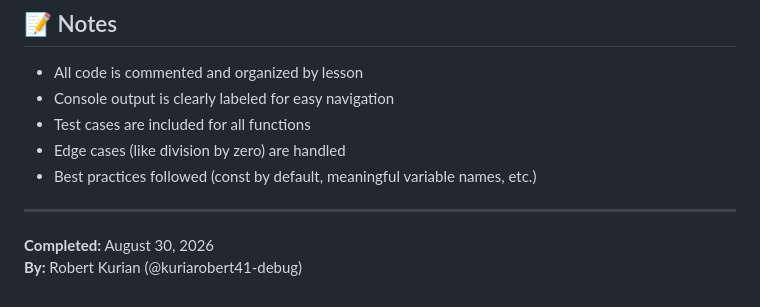
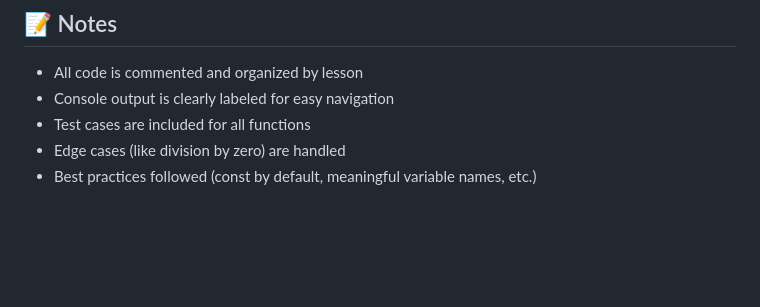
Before and after one commit to kuriarobert41-debug/iyf-s11-week-04-kuriarobert41-debug-, a Markdown page: README.md, the part around the change. Drawn GitHub-style; blank space fills up the shorter version.

Commit message:
Remove completion date and author from README
Removed completion date and author information from README.

```diff
--- a/README.md
+++ b/README.md
@@ -204,8 +204,3 @@ This implementation demonstrates a solid understanding of JavaScript fundamental
 - Test cases are included for all functions
 - Edge cases (like division by zero) are handled
 - Best practices followed (const by default, meaningful variable names, etc.)
-
----
-
-**Completed:** August 30, 2026
-**By:** Robert Kurian (@kuriarobert41-debug)
```
